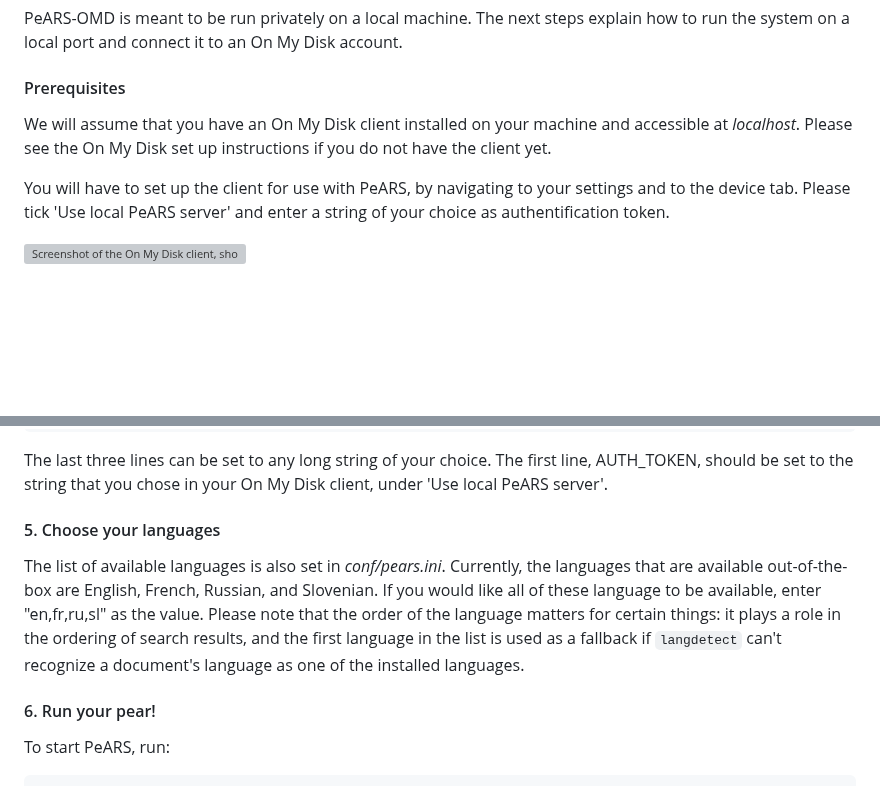
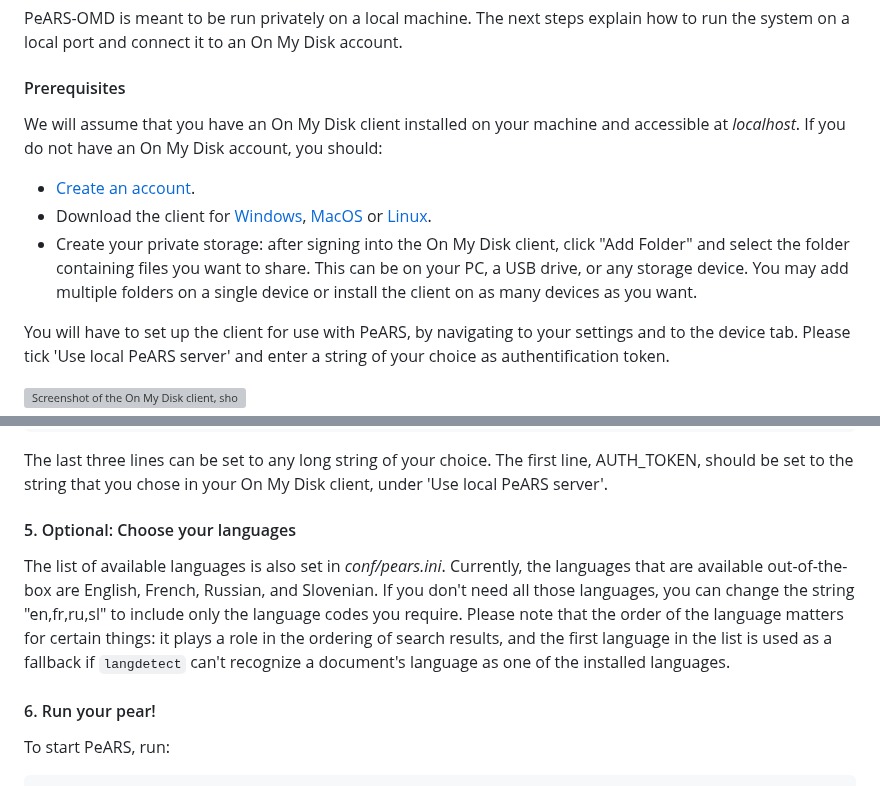
Before and after one commit to PeARSearch/PeARS-OMD, a Markdown page: README.md, 2 parts joined by grey strips. Drawn GitHub-style; blank space fills up the shorter version; grey boxes are pictures that could not be loaded.

```diff
--- a/README.md
+++ b/README.md
@@ -23,7 +23,10 @@ PeARS-OMD is meant to be run privately on a local machine. The next steps explai
 
 #### Prerequisites
 
-We will assume that you have an On My Disk client installed on your machine and accessible at *localhost*. Please see the On My Disk set up instructions if you do not have the client yet.
+We will assume that you have an On My Disk client installed on your machine and accessible at *localhost*. If you do not have an On My Disk account, you should:
+* [Create an account](https://onmydisk.net/signup).
+* Download the client for [Windows](https://forge.bineon.team/repo/Windows/onmydisk-latest-x64.exe), [MacOS](https://forge.bineon.team/repo/macOS/onmydisk-latest.pkg) or [Linux](https://onmydisk.com/getstarted#linux).
+* Create your private storage: after signing into the On My Disk client, click "Add Folder" and select the folder containing files you want to share. This can be on your PC, a USB drive, or any storage device. You may add multiple folders on a single device or install the client on as many devices as you want.
 
 You will have to set up the client for use with PeARS, by navigating to your settings and to the device tab. Please tick 'Use local PeARS server' and enter a string of your choice as authentification token.
 
@@ -81,9 +84,9 @@ You should change the following lines:
 
 The last three lines can be set to any long string of your choice. The first line, AUTH_TOKEN, should be set to the string that you chose in your On My Disk client, under 'Use local PeARS server'.
 
-#### 5. Choose your languages
+#### 5. Optional: Choose your languages
 
-The list of available languages is also set in *conf/pears.ini*. Currently, the languages that are available out-of-the-box are English, French, Russian, and Slovenian. If you would like all of these language to be available, enter "en,fr,ru,sl" as the value. Please note that the order of the language matters for certain things: it plays a role in the ordering of search results, and the first language in the list is used as a fallback if `langdetect` can't recognize a document's language as one of the installed languages.
+The list of available languages is also set in *conf/pears.ini*. Currently, the languages that are available out-of-the-box are English, French, Russian, and Slovenian. If you don't need all those languages, you can change the string "en,fr,ru,sl" to include only the language codes you require. Please note that the order of the language matters for certain things: it plays a role in the ordering of search results, and the first language in the list is used as a fallback if `langdetect` can't recognize a document's language as one of the installed languages.
 
 #### 6. Run your pear!
 
```
Also changed, not shown: other parts of README.md (+21 -10 lines).
